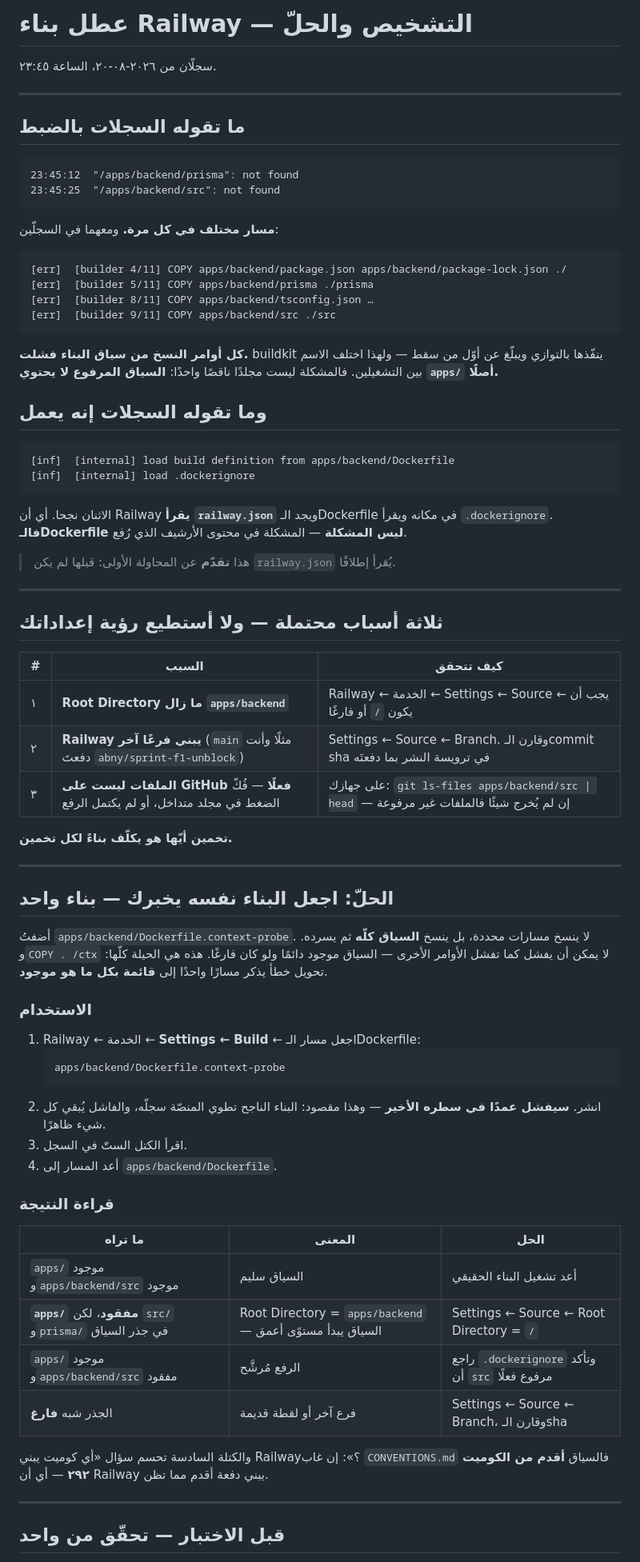
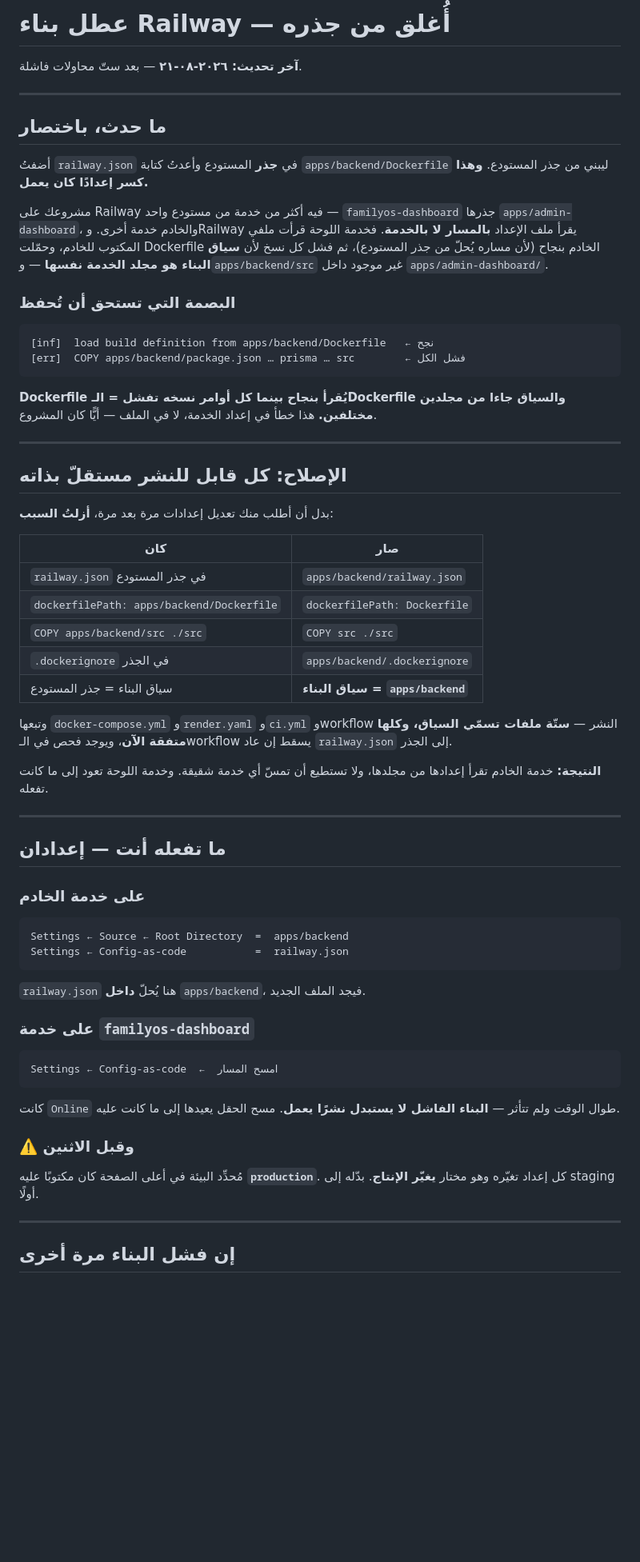
Before and after one commit to engmhussin-sys/FamilyOS, a Markdown page: عطل-البناء.md, the part around one of its changes. Shown at 80% size. GitHub-like rendering; blank space fills up the shorter version.

Commit message:
docs: the two Arabic guides described the layout that broke
رفع-الكود listed railway.json and .dockerignore at the repository root;
عطل-البناء gave the probe's pre-migration reading, which is now
inverted — an apps/ directory in the context used to be correct and is
now the symptom. A reader following either would have undone the fix.

Co-Authored-By: Claude Opus 5 <noreply@anthropic.com>
Claude-Session: https://claude.ai/code/session_01JTDKreLgzrqjjuGXMwyrgf

````diff
--- a/عطل-البناء.md
+++ b/عطل-البناء.md
@@ -1,78 +1,68 @@
-# عطل بناء Railway — التشخيص والحلّ
+# عطل بناء Railway — أُغلق من جذره
 
-سجلّان من ٢٠٢٦-٠٨-٢٠، الساعة ٢٣:٤٥.
+**آخر تحديث: ٢٠٢٦-٠٨-٢١** — بعد ستّ محاولات فاشلة.
 
 ---
 
-## ما تقوله السجلات بالضبط
+## ما حدث، باختصار
+
+أضفتُ `railway.json` في **جذر** المستودع وأعدتُ كتابة `apps/backend/Dockerfile` ليبني من جذر المستودع. **وهذا كسر إعدادًا كان يعمل.**
+
+مشروعك على Railway فيه أكثر من خدمة من مستودع واحد — `familyos-dashboard` جذرها `apps/admin-dashboard`، والخادم خدمة أخرى. وRailway يقرأ ملف الإعداد **بالمسار لا بالخدمة**. فخدمة اللوحة قرأت ملفي المكتوب للخادم، وحمّلت Dockerfile الخادم بنجاح (لأن مساره يُحلّ من جذر المستودع)، ثم فشل كل نسخ لأن **سياق البناء هو مجلد الخدمة نفسها** — و`apps/backend/src` غير موجود داخل `apps/admin-dashboard/`.
+
+### البصمة التي تستحق أن تُحفظ
 
 ```
-23:45:12  "/apps/backend/prisma": not found
-23:45:25  "/apps/backend/src": not found
+[inf]  load build definition from apps/backend/Dockerfile   ← نجح
+[err]  COPY apps/backend/package.json … prisma … src        ← فشل الكل
 ```
 
-**مسار مختلف في كل مرة.** ومعهما في السجلّين:
-
-```
-[err]  [builder 4/11] COPY apps/backend/package.json apps/backend/package-lock.json ./
-[err]  [builder 5/11] COPY apps/backend/prisma ./prisma
-[err]  [builder 8/11] COPY apps/backend/tsconfig.json …
-[err]  [builder 9/11] COPY apps/backend/src ./src
-```
-
-**كل أوامر النسخ من سياق البناء فشلت.** buildkit ينفّذها بالتوازي ويبلّغ عن أوّل من سقط — ولهذا اختلف الاسم بين التشغيلين. فالمشكلة ليست مجلدًا ناقصًا واحدًا: **السياق المرفوع لا يحتوي `apps/` أصلًا.**
-
-## وما تقوله السجلات إنه يعمل
-
-```
-[inf]  [internal] load build definition from apps/backend/Dockerfile
-[inf]  [internal] load .dockerignore
-```
-
-الاثنان نجحا. أي أن Railway **يقرأ `railway.json`** ويجد الـDockerfile في مكانه ويقرأ `.dockerignore`. **فالـDockerfile ليس المشكلة** — المشكلة في محتوى الأرشيف الذي رُفع.
-
-> هذا **تقدّم** عن المحاولة الأولى: قبلها لم يكن `railway.json` يُقرأ إطلاقًا.
+**Dockerfile يُقرأ بنجاح بينما كل أوامر نسخه تفشل = الـDockerfile والسياق جاءا من مجلدين مختلفين.** هذا خطأ في إعداد الخدمة، لا في الملف — أيًّا كان المشروع.
 
 ---
 
-## ثلاثة أسباب محتملة — ولا أستطيع رؤية إعداداتك
+## الإصلاح: كل قابل للنشر مستقلّ بذاته
 
-| # | السبب | كيف تتحقق |
-|---|---|---|
-| ١ | **Root Directory ما زال `apps/backend`** | Railway ← الخدمة ← Settings ← Source ← يجب أن يكون `/` أو فارغًا |
-| ٢ | **Railway يبني فرعًا آخر** (`main` مثلًا وأنت دفعتَ `abny/sprint-f1-unblock`) | Settings ← Source ← Branch. وقارن الـcommit sha في ترويسة النشر بما دفعتَه |
-| ٣ | **الملفات ليست على GitHub فعلًا** — فُكّ الضغط في مجلد متداخل، أو لم يكتمل الرفع | على جهازك: `git ls-files apps/backend/src \| head` — إن لم يُخرج شيئًا فالملفات غير مرفوعة |
+بدل أن أطلب منك تعديل إعدادات مرة بعد مرة، **أزلتُ السبب**:
 
-**تخمين أيّها هو يكلّف بناءً لكل تخمين.**
+| كان | صار |
+|---|---|
+| `railway.json` في جذر المستودع | `apps/backend/railway.json` |
+| `dockerfilePath: apps/backend/Dockerfile` | `dockerfilePath: Dockerfile` |
+| `COPY apps/backend/src ./src` | `COPY src ./src` |
+| `.dockerignore` في الجذر | `apps/backend/.dockerignore` |
+| سياق البناء = جذر المستودع | **سياق البناء = `apps/backend`** |
+
+وتبعها `docker-compose.yml` و`render.yaml` و`ci.yml` وworkflow النشر — **ستّة ملفات تسمّي السياق، وكلها متفقة الآن**، ويوجد فحص في الـworkflow يسقط إن عاد `railway.json` إلى الجذر.
+
+**النتيجة:** خدمة الخادم تقرأ إعدادها من مجلدها، ولا تستطيع أن تمسّ أي خدمة شقيقة. وخدمة اللوحة تعود إلى ما كانت تفعله.
 
 ---
 
-## الحلّ: اجعل البناء نفسه يخبرك — بناء واحد
+## ما تفعله أنت — إعدادان
 
-أضفتُ `apps/backend/Dockerfile.context-probe`. لا ينسخ مسارات محددة، بل ينسخ **السياق كلّه** ثم يسرده. و`COPY . /ctx` لا يمكن أن يفشل كما تفشل الأوامر الأخرى — السياق موجود دائمًا ولو كان فارغًا. هذه هي الحيلة كلّها: تحويل خطأ يذكر مسارًا واحدًا إلى **قائمة بكل ما هو موجود**.
+### على خدمة **الخادم**
 
-### الاستخدام
+```
+Settings ← Source ← Root Directory  =  apps/backend
+Settings ← Config-as-code           =  railway.json
+```
 
-1. Railway ← الخدمة ← **Settings ← Build** ← اجعل مسار الـDockerfile:
-   ```
-   apps/backend/Dockerfile.context-probe
-   ```
-2. انشر. **سيفشل عمدًا في سطره الأخير** — وهذا مقصود: البناء الناجح تطوي المنصّة سجلّه، والفاشل يُبقي كل شيء ظاهرًا.
-3. اقرأ الكتل الستّ في السجل.
-4. أعد المسار إلى `apps/backend/Dockerfile`.
+`railway.json` هنا يُحلّ **داخل** `apps/backend`، فيجد الملف الجديد.
 
-### قراءة النتيجة
+### على خدمة **`familyos-dashboard`**
 
-| ما تراه | المعنى | الحل |
-|---|---|---|
-| `apps/` موجود و`apps/backend/src` موجود | السياق سليم | أعد تشغيل البناء الحقيقي |
-| **`apps/` مفقود**، لكن `src/` و`prisma/` في جذر السياق | Root Directory = `apps/backend` — السياق يبدأ مستوًى أعمق | Settings ← Source ← Root Directory = `/` |
-| `apps/` موجود و`apps/backend/src` مفقود | الرفع مُرشَّح | راجع `.dockerignore` وتأكد أن `src` مرفوع فعلًا |
-| الجذر شبه **فارغ** | فرع آخر أو لقطة قديمة | Settings ← Source ← Branch، وقارن الـsha |
+```
+Settings ← Config-as-code  ←  امسح المسار
+```
 
-والكتلة السادسة تحسم سؤال «أي كوميت يبني Railway؟»: إن غاب `CONVENTIONS.md` فالسياق **أقدم من الكوميت ٢٩٢** — أي أن Railway يبني دفعة أقدم مما تظن.
+كانت `Online` طوال الوقت ولم تتأثر — **البناء الفاشل لا يستبدل نشرًا يعمل**. مسح الحقل يعيدها إلى ما كانت عليه.
+
+### ⚠️ وقبل الاثنين
+
+مُحدِّد البيئة في أعلى الصفحة كان مكتوبًا عليه **`production`**. كل إعداد تغيّره وهو مختار **يغيّر الإنتاج**. بدّله إلى staging أولًا.
 
 ---
 
-## قبل الاختبار — تحقّق من واحد
+## إن فشل البناء مرة أخرى
 
````
Also changed, not shown: other parts of عطل-البناء.md (+19 -3 lines), رفع-الكود.md (+3 -1 lines).
